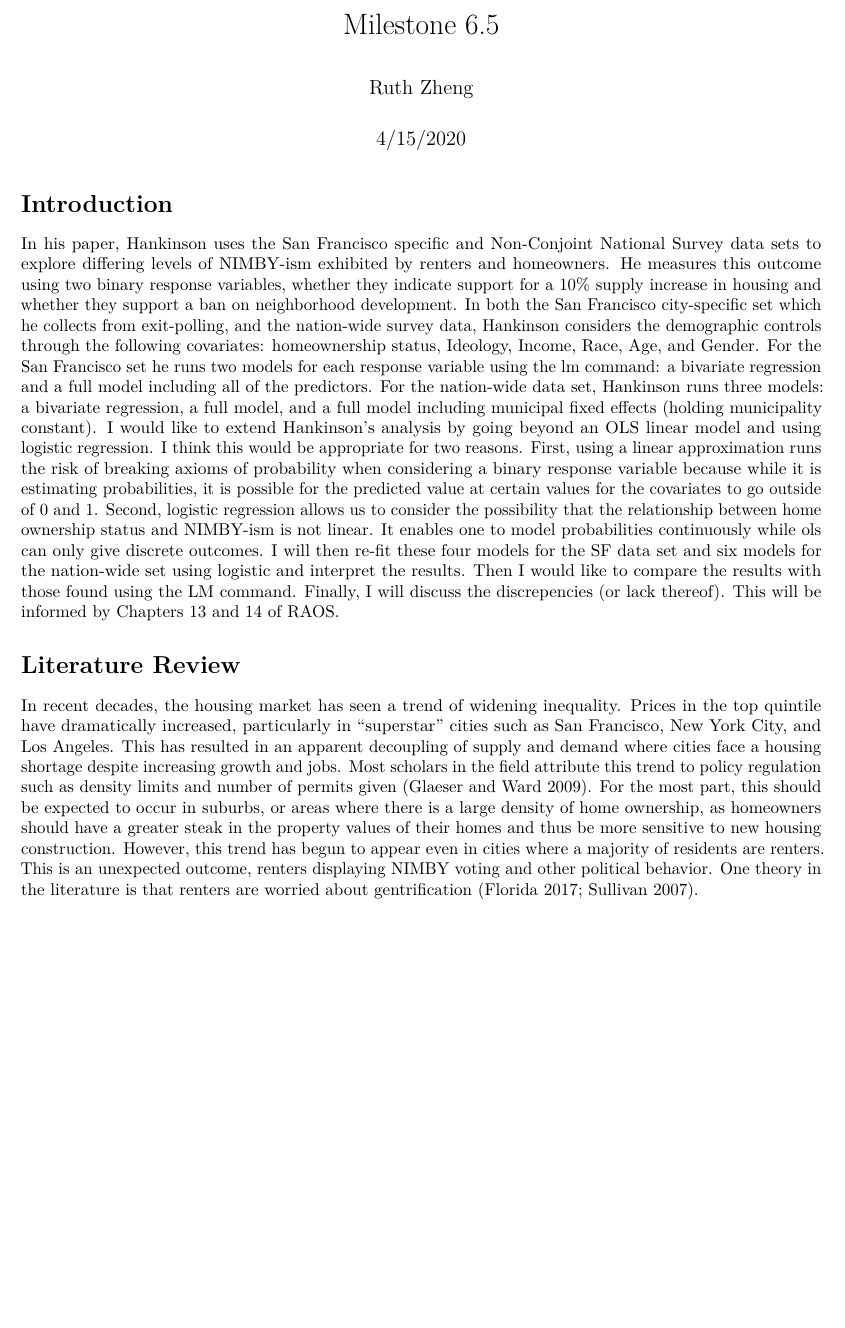
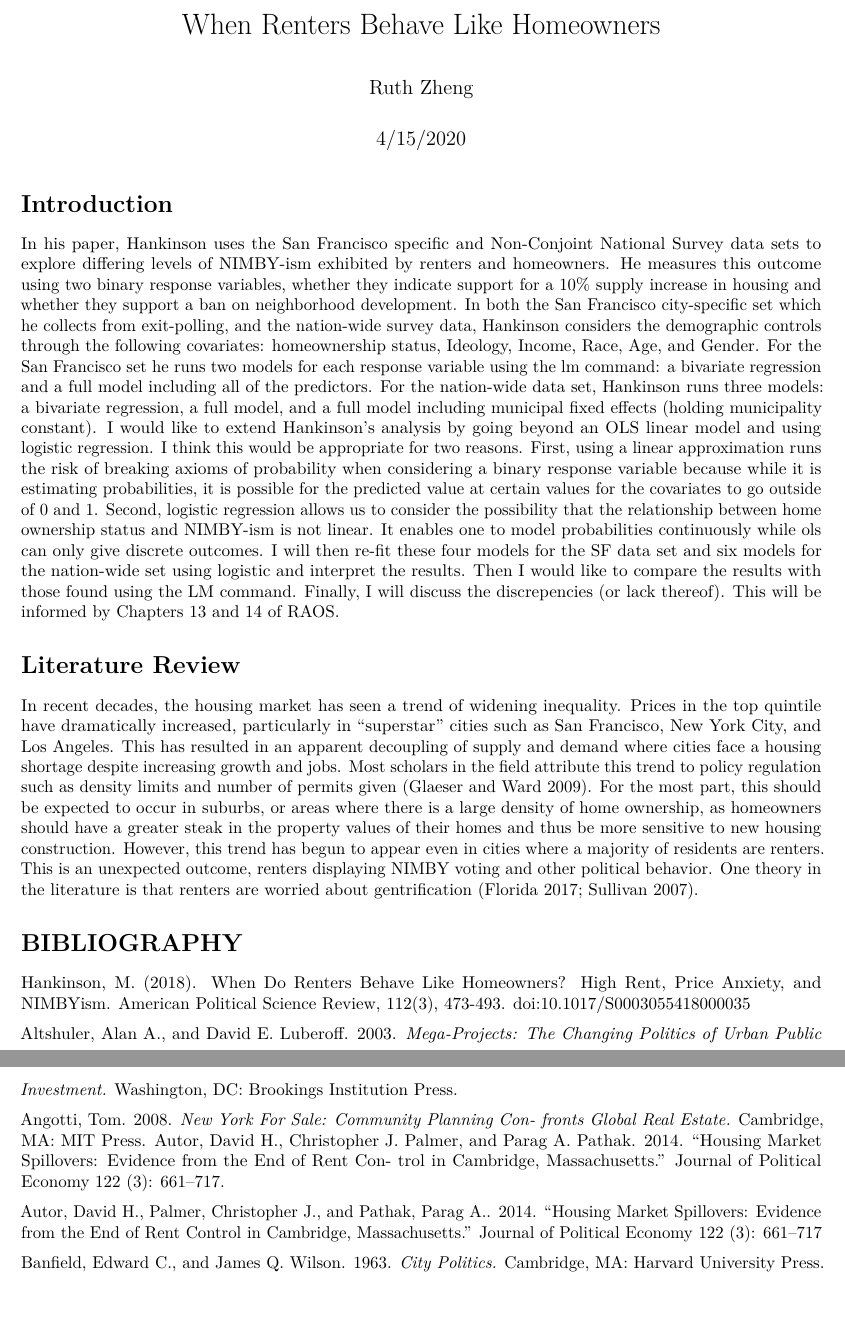
Before and after one commit to zhengruth/milestone, an R Markdown document (Mileston 6.5.Rmd): part of the page before the commit and two parts of pages 1 and 2 of 2 after it, the two joined at a grey line, cut at the place of the change, the shorter picture padded with empty space. Rendered offline with R 4.5, knitr and Pandoc, then LaTeX, with nearby package versions.

Commit message:
Updated 6.5

```diff
--- a/Mileston 6.5.Rmd
+++ b/Mileston 6.5.Rmd
@@ -1,5 +1,5 @@
 ---
-title: "Milestone 6.5"
+title: "When Renters Behave Like Homeowners"
 author: "Ruth Zheng"
 date: "4/15/2020"
 output: pdf_document
@@ -17,3 +17,16 @@ I would like to extend Hankinson's analysis by going beyond an OLS linear model
 # Literature Review
 
 In recent decades, the housing market has seen a trend of widening inequality. Prices in the top quintile have dramatically increased, particularly in "superstar" cities such as San Francisco, New York City, and Los Angeles. This has resulted in an apparent decoupling of supply and demand where cities face a housing shortage despite increasing growth and jobs. Most scholars in the field attribute this trend to policy regulation such as density limits and number of permits given (Glaeser and Ward 2009). For the most part, this should be expected to occur in suburbs, or areas where there is a large density of home ownership, as homeowners should have a greater steak in the property values of their homes and thus be more sensitive to new housing construction. However, this trend has begun to appear even in cities where a majority of residents are renters. This is an unexpected outcome, renters displaying NIMBY voting and other political behavior. One theory in the literature is that renters are worried about gentrification (Florida 2017; Sullivan 2007).
+
+# BIBLIOGRAPHY
+
+Hankinson, M. (2018). When Do Renters Behave Like Homeowners? High Rent, Price Anxiety, and NIMBYism. American Political Science Review, 112(3), 473-493. doi:10.1017/S0003055418000035
+
+Altshuler, Alan A., and David E. Luberoff. 2003. \textit{Mega-Projects: The Changing Politics of Urban Public Investment.} Washington, DC: Brookings Institution Press.
+
+Angotti, Tom. 2008. \textit{New York For Sale: Community Planning Con- fronts Global Real Estate.} Cambridge, MA: MIT Press.
+Autor, David H., Christopher J. Palmer, and Parag A. Pathak. 2014. “Housing Market Spillovers: Evidence from the End of Rent Con- trol in Cambridge, Massachusetts.” Journal of Political Economy 122 (3): 661–717.
+
+Autor, David H., Palmer, Christopher J., and Pathak, Parag A.. 2014. “Housing Market Spillovers: Evidence from the End of Rent Control in Cambridge, Massachusetts.” Journal of Political Economy 122 (3): 661–717
+
+Banfield, Edward C., and James Q. Wilson. 1963. \textit{City Politics.} Cambridge, MA: Harvard University Press.
```
Also changed, not shown: When Renters Behave Like Homeowners.pdf (added).
